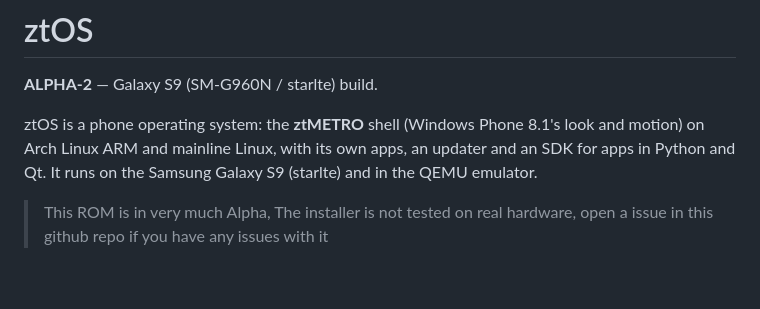
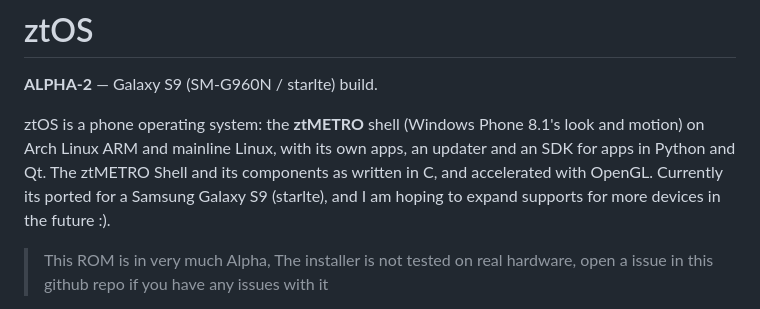
Before and after one commit to EaglesView/ztOS, a Markdown page: README.md, the part around the change. Drawn GitHub-style; blank space fills up the shorter version.

Commit message:
feat: updated the README
Updated description of ztOS to include details about the ztMETRO Shell and its components. Clarified support for additional devices in the future.

```diff
--- a/README.md
+++ b/README.md
@@ -4,8 +4,8 @@
 
 ztOS is a phone operating system: the **ztMETRO** shell (Windows Phone 8.1's
 look and motion) on Arch Linux ARM and mainline Linux, with its own apps, an
-updater and an SDK for apps in Python and Qt. It runs on the Samsung Galaxy
-S9 (starlte) and in the QEMU emulator.
+updater and an SDK for apps in Python and Qt. The ztMETRO Shell and its components as written in C, and accelerated with OpenGL. Currently its ported for a Samsung Galaxy
+S9 (starlte), and I am hoping to expand supports for more devices in the future :).
 
 > This ROM is in very much Alpha, The installer is not tested on real hardware, open a issue in this github repo if you have any issues with it
 
```
